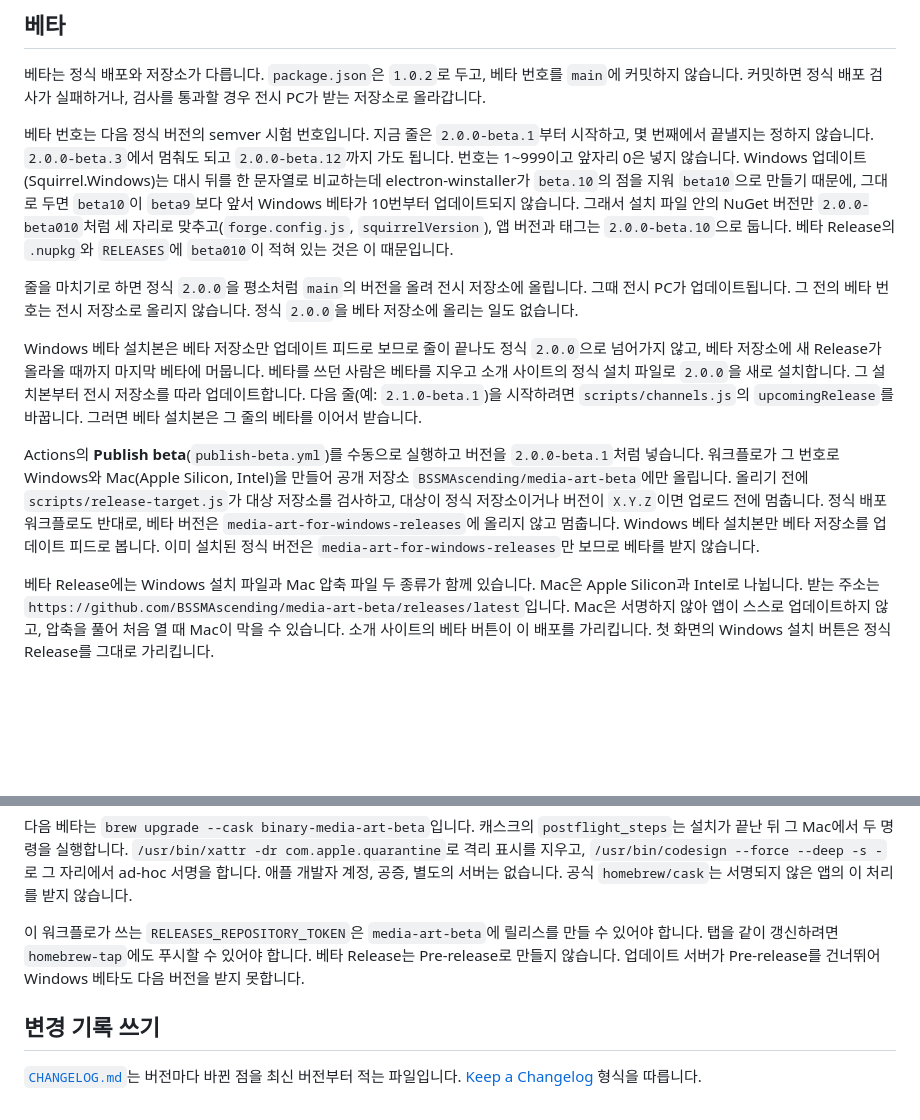
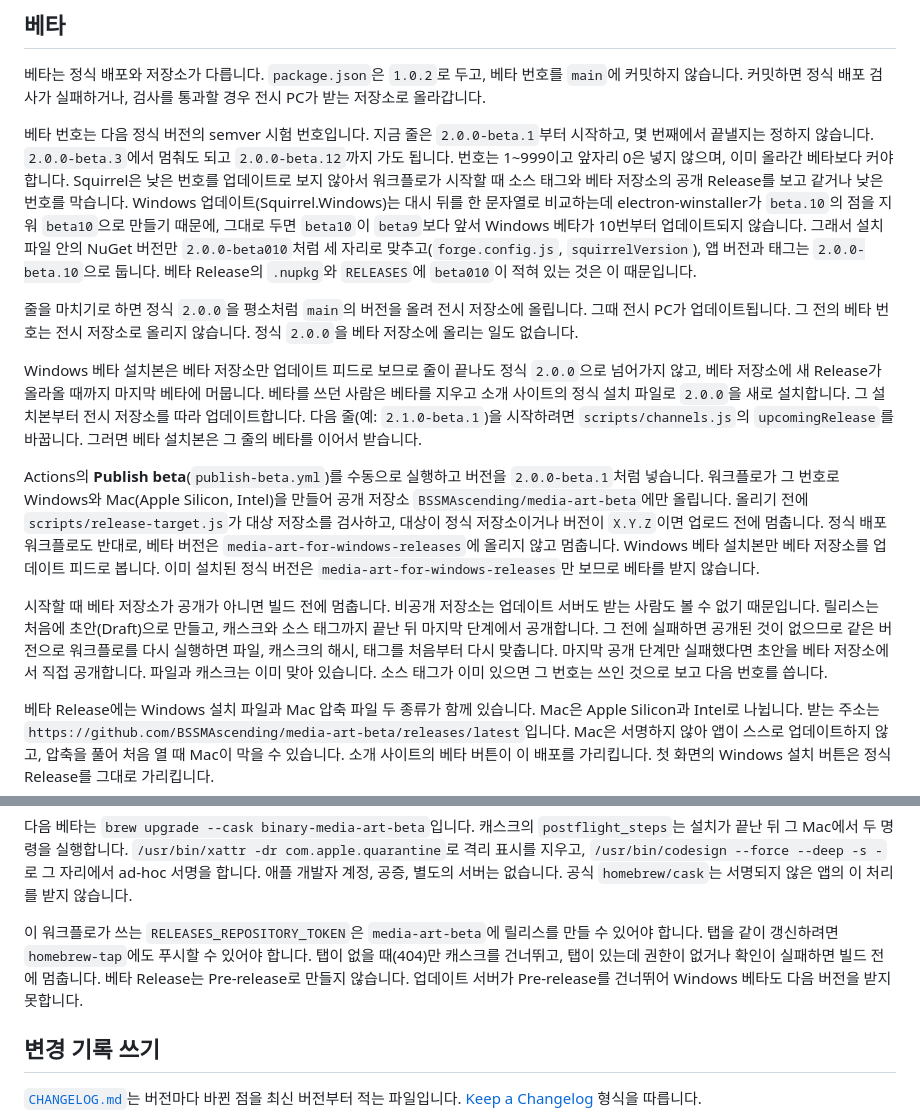
Before and after one commit to BSSMAscending/media-art-for-windows, a Markdown page: docs/windows-distribution.md, 2 parts joined by grey strips. GitHub-like rendering; blank space fills up the shorter version.

Commit message:
docs: describe the beta workflow's number, repository and draft checks
Covers the rule that a beta must be numbered above the published ones, the
public-repository and tap checks that stop a run before it builds, and the
draft release that goes public last, so a failed run can be started again.

Co-Authored-By: Claude Sonnet 5.5 <noreply@anthropic.com>

```diff
--- a/docs/windows-distribution.md
+++ b/docs/windows-distribution.md
@@ -70,7 +70,7 @@ Electron의 공개 업데이트 서비스는 최신 GitHub Release의 Squirrel `
 
 베타는 정식 배포와 저장소가 다릅니다. `package.json`은 `1.0.2`로 두고, 베타 번호를 `main`에 커밋하지 않습니다. 커밋하면 정식 배포 검사가 실패하거나, 검사를 통과할 경우 전시 PC가 받는 저장소로 올라갑니다.
 
-베타 번호는 다음 정식 버전의 semver 시험 번호입니다. 지금 줄은 `2.0.0-beta.1`부터 시작하고, 몇 번째에서 끝낼지는 정하지 않습니다. `2.0.0-beta.3`에서 멈춰도 되고 `2.0.0-beta.12`까지 가도 됩니다. 번호는 1~999이고 앞자리 0은 넣지 않습니다. Windows 업데이트(Squirrel.Windows)는 대시 뒤를 한 문자열로 비교하는데 electron-winstaller가 `beta.10`의 점을 지워 `beta10`으로 만들기 때문에, 그대로 두면 `beta10`이 `beta9`보다 앞서 Windows 베타가 10번부터 업데이트되지 않습니다. 그래서 설치 파일 안의 NuGet 버전만 `2.0.0-beta010`처럼 세 자리로 맞추고(`forge.config.js`, `squirrelVersion`), 앱 버전과 태그는 `2.0.0-beta.10`으로 둡니다. 베타 Release의 `.nupkg`와 `RELEASES`에 `beta010`이 적혀 있는 것은 이 때문입니다.
+베타 번호는 다음 정식 버전의 semver 시험 번호입니다. 지금 줄은 `2.0.0-beta.1`부터 시작하고, 몇 번째에서 끝낼지는 정하지 않습니다. `2.0.0-beta.3`에서 멈춰도 되고 `2.0.0-beta.12`까지 가도 됩니다. 번호는 1~999이고 앞자리 0은 넣지 않으며, 이미 올라간 베타보다 커야 합니다. Squirrel은 낮은 번호를 업데이트로 보지 않아서 워크플로가 시작할 때 소스 태그와 베타 저장소의 공개 Release를 보고 같거나 낮은 번호를 막습니다. Windows 업데이트(Squirrel.Windows)는 대시 뒤를 한 문자열로 비교하는데 electron-winstaller가 `beta.10`의 점을 지워 `beta10`으로 만들기 때문에, 그대로 두면 `beta10`이 `beta9`보다 앞서 Windows 베타가 10번부터 업데이트되지 않습니다. 그래서 설치 파일 안의 NuGet 버전만 `2.0.0-beta010`처럼 세 자리로 맞추고(`forge.config.js`, `squirrelVersion`), 앱 버전과 태그는 `2.0.0-beta.10`으로 둡니다. 베타 Release의 `.nupkg`와 `RELEASES`에 `beta010`이 적혀 있는 것은 이 때문입니다.
 
 줄을 마치기로 하면 정식 `2.0.0`을 평소처럼 `main`의 버전을 올려 전시 저장소에 올립니다. 그때 전시 PC가 업데이트됩니다. 그 전의 베타 번호는 전시 저장소로 올리지 않습니다. 정식 `2.0.0`을 베타 저장소에 올리는 일도 없습니다.
 
@@ -78,6 +78,7 @@ Windows 베타 설치본은 베타 저장소만 업데이트 피드로 보므로
 
 Actions의 **Publish beta**(`publish-beta.yml`)를 수동으로 실행하고 버전을 `2.0.0-beta.1`처럼 넣습니다. 워크플로가 그 번호로 Windows와 Mac(Apple Silicon, Intel)을 만들어 공개 저장소 `BSSMAscending/media-art-beta`에만 올립니다. 올리기 전에 `scripts/release-target.js`가 대상 저장소를 검사하고, 대상이 정식 저장소이거나 버전이 `X.Y.Z`이면 업로드 전에 멈춥니다. 정식 배포 워크플로도 반대로, 베타 버전은 `media-art-for-windows-releases`에 올리지 않고 멈춥니다. Windows 베타 설치본만 베타 저장소를 업데이트 피드로 봅니다. 이미 설치된 정식 버전은 `media-art-for-windows-releases`만 보므로 베타를 받지 않습니다.
 
+시작할 때 베타 저장소가 공개가 아니면 빌드 전에 멈춥니다. 비공개 저장소는 업데이트 서버도 받는 사람도 볼 수 없기 때문입니다. 릴리스는 처음에 초안(Draft)으로 만들고, 캐스크와 소스 태그까지 끝난 뒤 마지막 단계에서 공개합니다. 그 전에 실패하면 공개된 것이 없으므로 같은 버전으로 워크플로를 다시 실행하면 파일, 캐스크의 해시, 태그를 처음부터 다시 맞춥니다. 마지막 공개 단계만 실패했다면 초안을 베타 저장소에서 직접 공개합니다. 파일과 캐스크는 이미 맞아 있습니다. 소스 태그가 이미 있으면 그 번호는 쓰인 것으로 보고 다음 번호를 씁니다.
 
 베타 Release에는 Windows 설치 파일과 Mac 압축 파일 두 종류가 함께 있습니다. Mac은 Apple Silicon과 Intel로 나뉩니다. 받는 주소는 `https://github.com/BSSMAscending/media-art-beta/releases/latest`입니다. Mac은 서명하지 않아 앱이 스스로 업데이트하지 않고, 압축을 풀어 처음 열 때 Mac이 막을 수 있습니다. 소개 사이트의 베타 버튼이 이 배포를 가리킵니다. 첫 화면의 Windows 설치 버튼은 정식 Release를 그대로 가리킵니다.
 
@@ -90,7 +91,7 @@ brew install --cask binary-media-art-beta
 
 다음 베타는 `brew upgrade --cask binary-media-art-beta`입니다. 캐스크의 `postflight_steps`는 설치가 끝난 뒤 그 Mac에서 두 명령을 실행합니다. `/usr/bin/xattr -dr com.apple.quarantine`로 격리 표시를 지우고, `/usr/bin/codesign --force --deep -s -`로 그 자리에서 ad-hoc 서명을 합니다. 애플 개발자 계정, 공증, 별도의 서버는 없습니다. 공식 `homebrew/cask`는 서명되지 않은 앱의 이 처리를 받지 않습니다.
 
-이 워크플로가 쓰는 `RELEASES_REPOSITORY_TOKEN`은 `media-art-beta`에 릴리스를 만들 수 있어야 합니다. 탭을 같이 갱신하려면 `homebrew-tap`에도 푸시할 수 있어야 합니다. 베타 Release는 Pre-release로 만들지 않습니다. 업데이트 서버가 Pre-release를 건너뛰어 Windows 베타도 다음 버전을 받지 못합니다.
+이 워크플로가 쓰는 `RELEASES_REPOSITORY_TOKEN`은 `media-art-beta`에 릴리스를 만들 수 있어야 합니다. 탭을 같이 갱신하려면 `homebrew-tap`에도 푸시할 수 있어야 합니다. 탭이 없을 때(404)만 캐스크를 건너뛰고, 탭이 있는데 권한이 없거나 확인이 실패하면 빌드 전에 멈춥니다. 베타 Release는 Pre-release로 만들지 않습니다. 업데이트 서버가 Pre-release를 건너뛰어 Windows 베타도 다음 버전을 받지 못합니다.
 
 ## 변경 기록 쓰기
 
```
